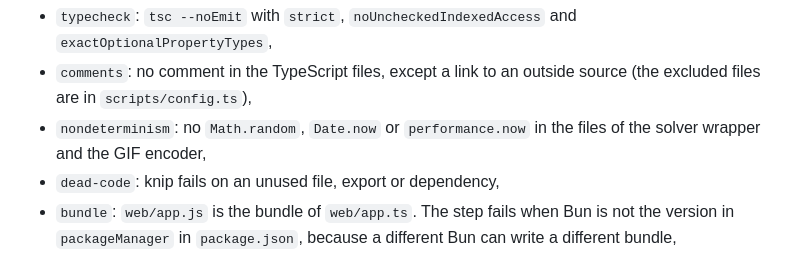
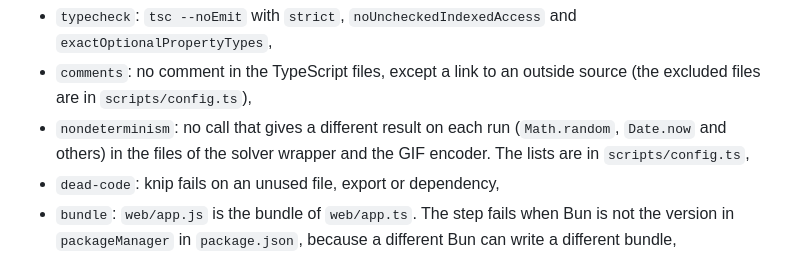
Before and after one commit to yujieteo/goosestrike, a Markdown page: README.md, the part around the change. Rendered like a GitHub page.

Commit message:
no-mistakes(document): Point README nondeterminism list to scripts/config.ts

```diff
--- a/README.md
+++ b/README.md
@@ -298,7 +298,7 @@ The `bundle` step needs the Bun version in `packageManager` in `package.json` (1
 
 - `typecheck`: `tsc --noEmit` with `strict`, `noUncheckedIndexedAccess` and `exactOptionalPropertyTypes`,
 - `comments`: no comment in the TypeScript files, except a link to an outside source (the excluded files are in `scripts/config.ts`),
-- `nondeterminism`: no `Math.random`, `Date.now` or `performance.now` in the files of the solver wrapper and the GIF encoder,
+- `nondeterminism`: no call that gives a different result on each run (`Math.random`, `Date.now` and others) in the files of the solver wrapper and the GIF encoder. The lists are in `scripts/config.ts`,
 - `dead-code`: knip fails on an unused file, export or dependency,
 - `bundle`: `web/app.js` is the bundle of `web/app.ts`. The step fails when Bun is not the version in `packageManager` in `package.json`, because a different Bun can write a different bundle,
 - `budget`: the gzipped first load of `index.html` is under 120 KB (86.9 KB with the CPU solver, 115.4 KB with the GPU solver),
```
